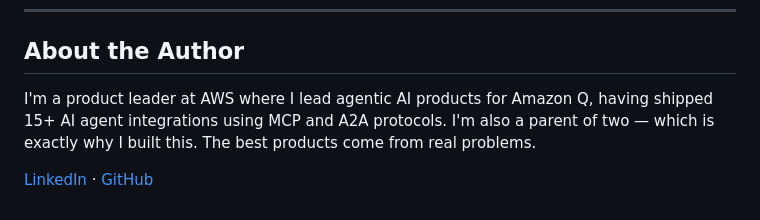
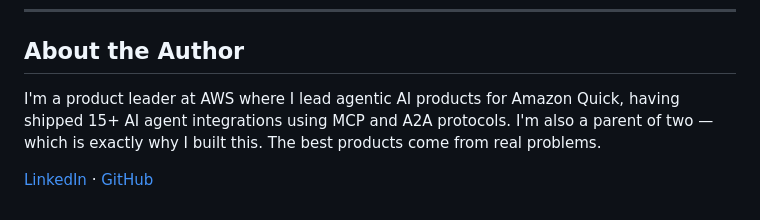
Before and after one commit to vipin-mohan/agent-lab, a Markdown page: family_activity_planner_app/README.md, the part around the change. Drawn GitHub-style.

Commit message:
Fix typo in author's description in README.md

```diff
--- a/family_activity_planner_app/README.md
+++ b/family_activity_planner_app/README.md
@@ -98,6 +98,6 @@ ANTHROPIC_API_KEY = "sk-ant-..."
 
 ## About the Author
 
-I'm a product leader at AWS where I lead agentic AI products for Amazon Q, having shipped 15+ AI agent integrations using MCP and A2A protocols. I'm also a parent of two — which is exactly why I built this. The best products come from real problems.
+I'm a product leader at AWS where I lead agentic AI products for Amazon Quick, having shipped 15+ AI agent integrations using MCP and A2A protocols. I'm also a parent of two — which is exactly why I built this. The best products come from real problems.
 
 [LinkedIn](https://www.linkedin.com/in/vipinmohan) · [GitHub](https://github.com/vipin-mohan)
```
